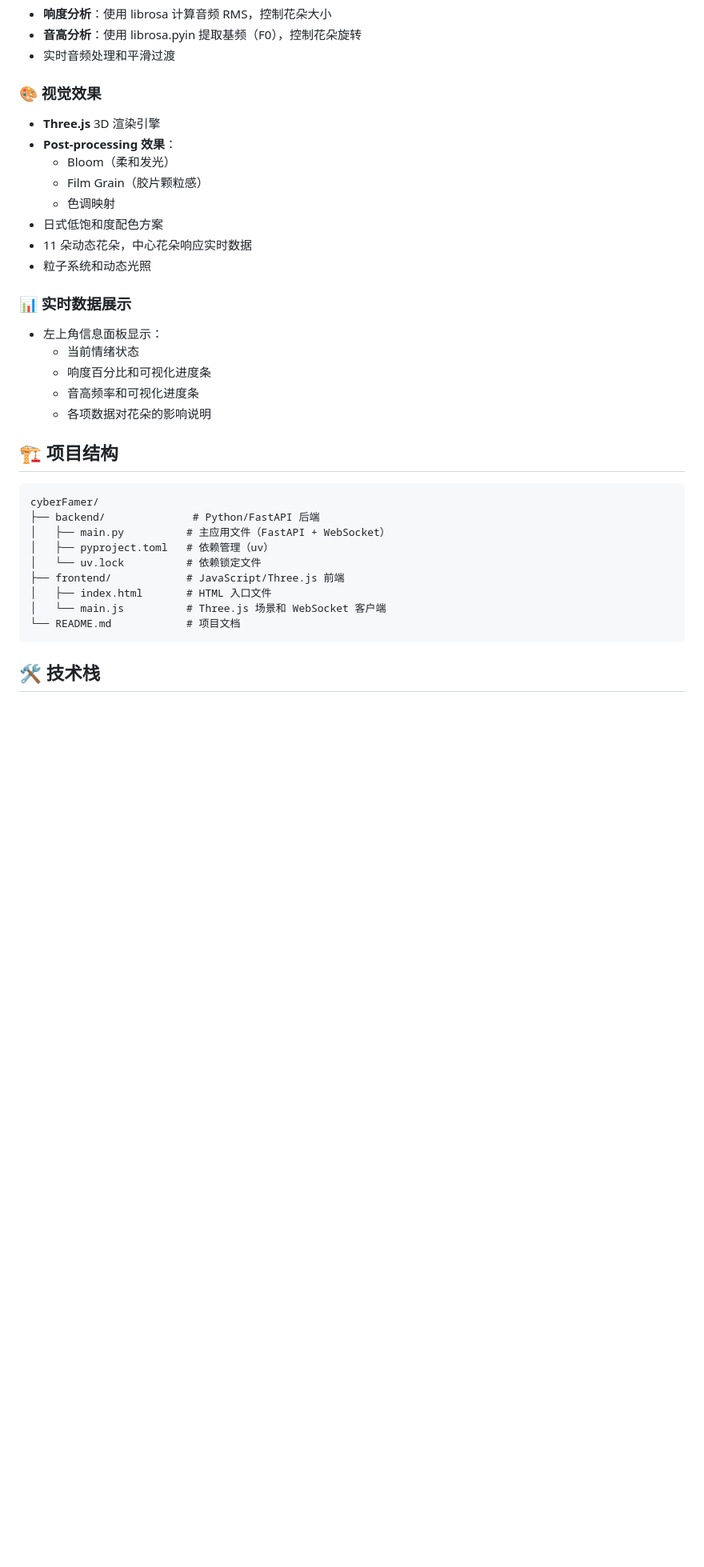
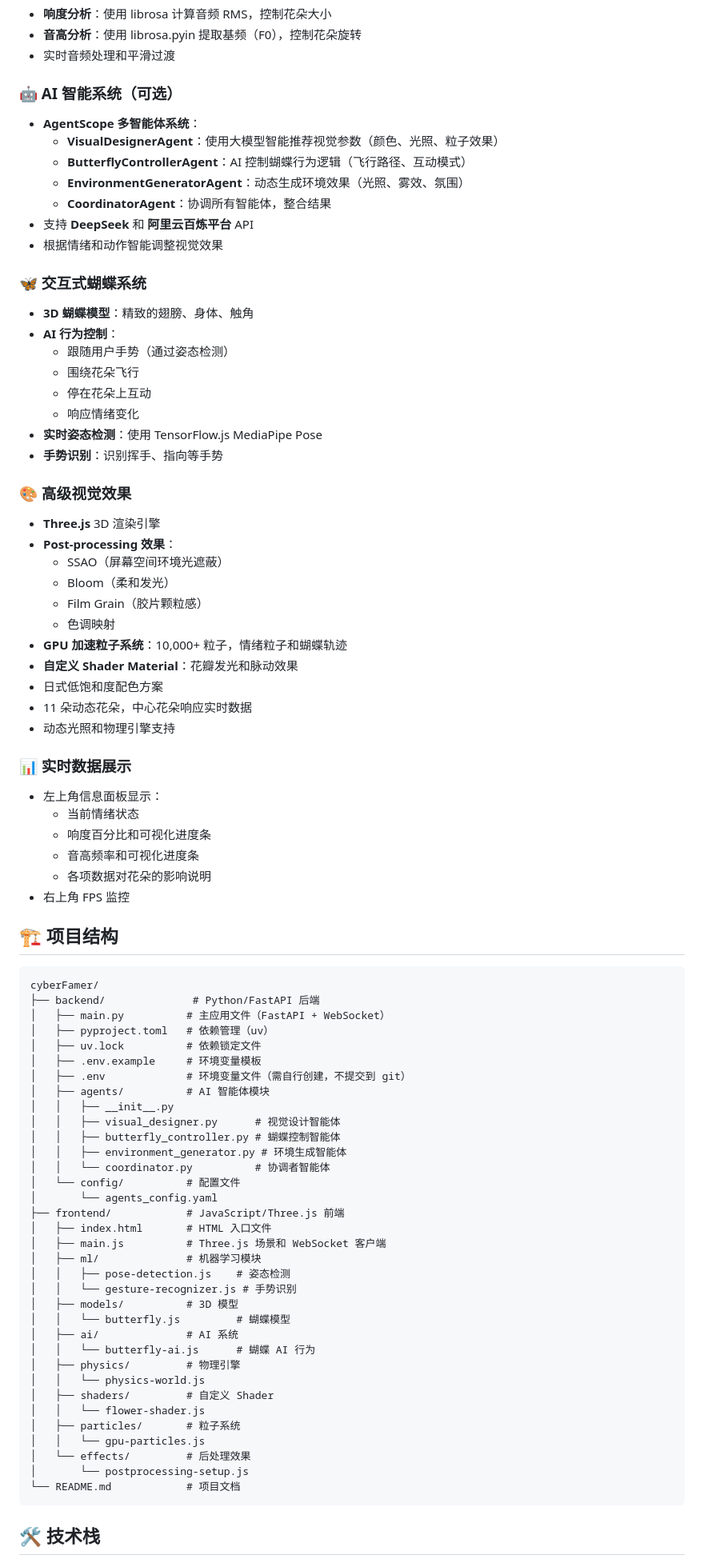
Before and after one commit to LeonCheung033/CyberGarden, a Markdown page: README.md, the part around the change printed below. Shown: that part at 80% size. GitHub-like rendering; blank space fills up the shorter version.

Commit message:
docs: 更新 README.md 文档

````diff
--- a/README.md
+++ b/README.md
@@ -15,15 +15,37 @@
 - **音高分析**：使用 librosa.pyin 提取基频（F0），控制花朵旋转
 - 实时音频处理和平滑过渡
 
-### 🎨 视觉效果
+### 🤖 AI 智能系统（可选）
+- **AgentScope 多智能体系统**：
+  - **VisualDesignerAgent**：使用大模型智能推荐视觉参数（颜色、光照、粒子效果）
+  - **ButterflyControllerAgent**：AI 控制蝴蝶行为逻辑（飞行路径、互动模式）
+  - **EnvironmentGeneratorAgent**：动态生成环境效果（光照、雾效、氛围）
+  - **CoordinatorAgent**：协调所有智能体，整合结果
+- 支持 **DeepSeek** 和 **阿里云百炼平台** API
+- 根据情绪和动作智能调整视觉效果
+
+### 🦋 交互式蝴蝶系统
+- **3D 蝴蝶模型**：精致的翅膀、身体、触角
+- **AI 行为控制**：
+  - 跟随用户手势（通过姿态检测）
+  - 围绕花朵飞行
+  - 停在花朵上互动
+  - 响应情绪变化
+- **实时姿态检测**：使用 TensorFlow.js MediaPipe Pose
+- **手势识别**：识别挥手、指向等手势
+
+### 🎨 高级视觉效果
 - **Three.js** 3D 渲染引擎
 - **Post-processing 效果**：
+  - SSAO（屏幕空间环境光遮蔽）
   - Bloom（柔和发光）
   - Film Grain（胶片颗粒感）
   - 色调映射
+- **GPU 加速粒子系统**：10,000+ 粒子，情绪粒子和蝴蝶轨迹
+- **自定义 Shader Material**：花瓣发光和脉动效果
 - 日式低饱和度配色方案
 - 11 朵动态花朵，中心花朵响应实时数据
-- 粒子系统和动态光照
+- 动态光照和物理引擎支持
 
 ### 📊 实时数据展示
 - 左上角信息面板显示：
@@ -31,6 +53,7 @@
   - 响度百分比和可视化进度条
   - 音高频率和可视化进度条
   - 各项数据对花朵的影响说明
+- 右上角 FPS 监控
 
 ## 🏗️ 项目结构
 
@@ -39,10 +62,35 @@ cyberFamer/
 ├── backend/              # Python/FastAPI 后端
 │   ├── main.py          # 主应用文件（FastAPI + WebSocket）
 │   ├── pyproject.toml   # 依赖管理（uv）
-│   └── uv.lock          # 依赖锁定文件
+│   ├── uv.lock          # 依赖锁定文件
+│   ├── .env.example     # 环境变量模板
+│   ├── .env             # 环境变量文件（需自行创建，不提交到 git）
+│   ├── agents/          # AI 智能体模块
+│   │   ├── __init__.py
+│   │   ├── visual_designer.py      # 视觉设计智能体
+│   │   ├── butterfly_controller.py # 蝴蝶控制智能体
+│   │   ├── environment_generator.py # 环境生成智能体
+│   │   └── coordinator.py          # 协调者智能体
+│   └── config/          # 配置文件
+│       └── agents_config.yaml
 ├── frontend/            # JavaScript/Three.js 前端
 │   ├── index.html       # HTML 入口文件
-│   └── main.js          # Three.js 场景和 WebSocket 客户端
+│   ├── main.js          # Three.js 场景和 WebSocket 客户端
+│   ├── ml/              # 机器学习模块
+│   │   ├── pose-detection.js    # 姿态检测
+│   │   └── gesture-recognizer.js # 手势识别
+│   ├── models/          # 3D 模型
+│   │   └── butterfly.js         # 蝴蝶模型
+│   ├── ai/              # AI 系统
+│   │   └── butterfly-ai.js      # 蝴蝶 AI 行为
+│   ├── physics/         # 物理引擎
+│   │   └── physics-world.js
+│   ├── shaders/         # 自定义 Shader
+│   │   └── flower-shader.js
+│   ├── particles/       # 粒子系统
+│   │   └── gpu-particles.js
+│   └── effects/         # 后处理效果
+│       └── postprocessing-setup.js
 └── README.md            # 项目文档
 ```
 
````
Also changed, not shown: other parts of README.md (+90 -2 lines).
